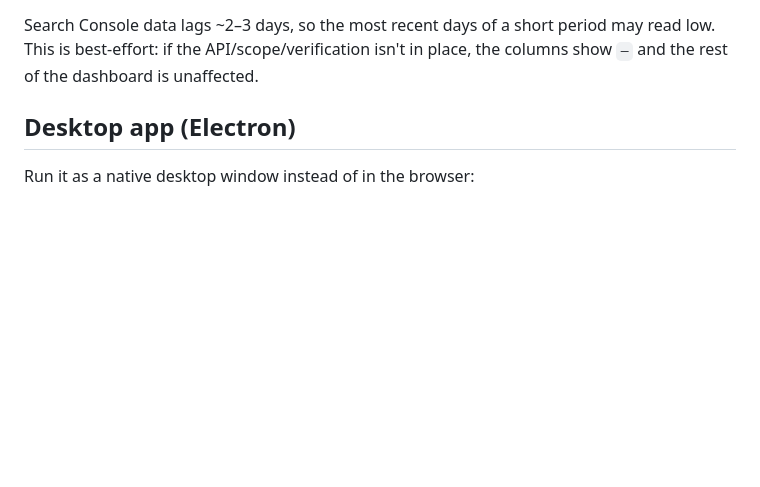
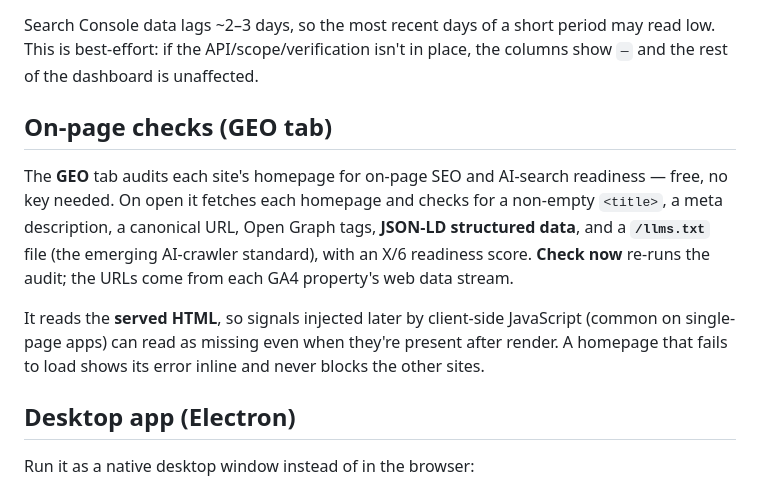
Before and after one commit to writingdeveloper/SiteDeck, a Markdown page: README.md, the part around the change. Drawn GitHub-style; blank space fills up the shorter version.

Commit message:
docs: document the GEO tab (on-page checks)
New "On-page checks (GEO tab)" section: what's audited (title, description,
canonical, Open Graph, JSON-LD, llms.txt + score), that it's free/no-key and
on-demand, and the served-HTML caveat (client-rendered signals may read as missing).

Co-Authored-By: Claude Opus 4.8 (1M context) <noreply@anthropic.com>

```diff
--- a/README.md
+++ b/README.md
@@ -75,6 +75,20 @@ Search Console data lags ~2–3 days, so the most recent days of a short period
 read low. This is best-effort: if the API/scope/verification isn't in place, the
 columns show `—` and the rest of the dashboard is unaffected.
 
+## On-page checks (GEO tab)
+
+The **GEO** tab audits each site's homepage for on-page SEO and AI-search readiness
+— free, no key needed. On open it fetches each homepage and checks for a non-empty
+`<title>`, a meta description, a canonical URL, Open Graph tags, **JSON-LD
+structured data**, and a **`/llms.txt`** file (the emerging AI-crawler standard),
+with an X/6 readiness score. **Check now** re-runs the audit; the URLs come from
+each GA4 property's web data stream.
+
+It reads the **served HTML**, so signals injected later by client-side JavaScript
+(common on single-page apps) can read as missing even when they're present after
+render. A homepage that fails to load shows its error inline and never blocks the
+other sites.
+
 ## Desktop app (Electron)
 
 Run it as a native desktop window instead of in the browser:
```
